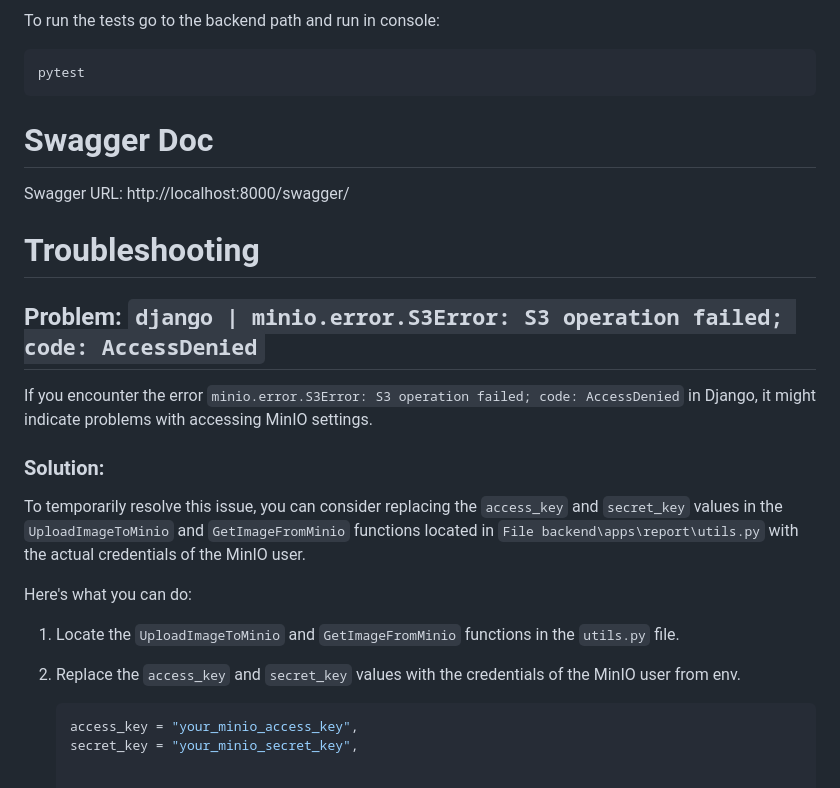
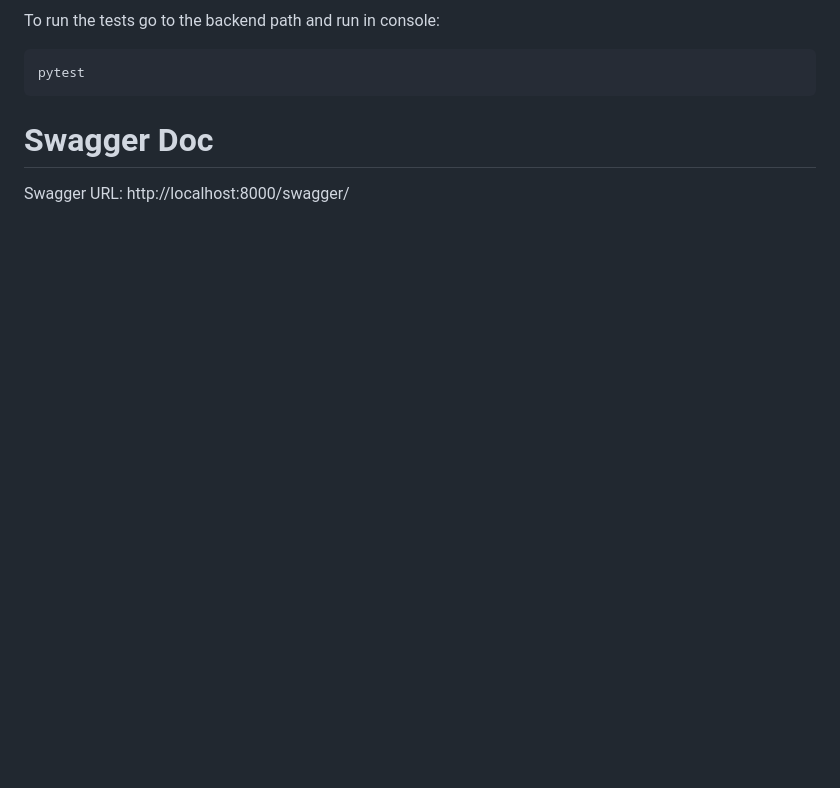
Before and after one commit to veroscsj4/hatespeech, a Markdown page: README.md, the part around the change. GitHub-like rendering; blank space fills up the shorter version.

Commit message:
delete troubleshooting in readme

````diff
--- a/README.md
+++ b/README.md
@@ -123,23 +123,3 @@
 # Swagger Doc
 
    Swagger URL: http://localhost:8000/swagger/
-
-# Troubleshooting
-
-   ## Problem: `django | minio.error.S3Error: S3 operation failed; code: AccessDenied`
-
-   If you encounter the error `minio.error.S3Error: S3 operation failed; code: AccessDenied` in Django, it might indicate problems with accessing MinIO settings.
-
-   ### Solution:
-
-   To temporarily resolve this issue, you can consider replacing the `access_key` and `secret_key` values in the `UploadImageToMinio` and `GetImageFromMinio` functions located in `File backend\apps\report\utils.py` with the actual credentials of the MinIO user.
-
-   Here's what you can do:
-
-   1. Locate the `UploadImageToMinio` and `GetImageFromMinio` functions in the `utils.py` file.
-
-   2. Replace the `access_key` and `secret_key` values with the credentials of the MinIO user from env.
-
-      ```python
-      access_key = "your_minio_access_key",
-      secret_key = "your_minio_secret_key",
````
